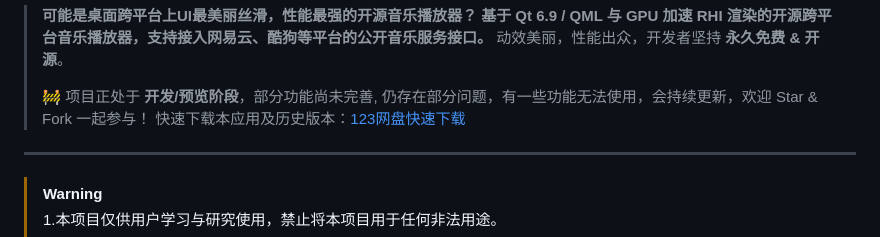
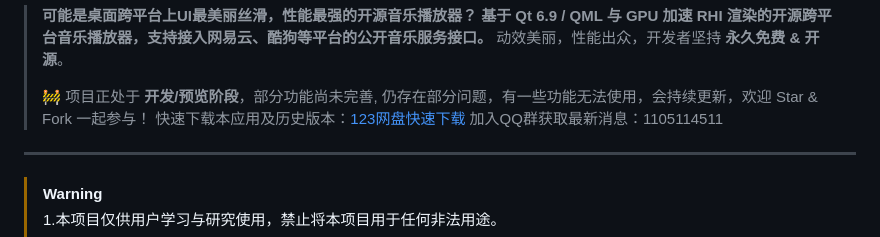
Before and after one commit to BroNekoX/QueMusic, a Markdown page: README.md, the part around one of its changes. Rendered like a GitHub page.

```diff
--- a/README.md
+++ b/README.md
@@ -19,6 +19,7 @@
 >
 > 🚧 项目正处于 **开发/预览阶段**，部分功能尚未完善, 仍存在部分问题，有一些功能无法使用，会持续更新，欢迎 Star & Fork 一起参与！
 > 快速下载本应用及历史版本：[123网盘快速下载](https://1816090463.share.123pan.cn/123pan/0HQ5Vv-jfjld)
+> 加入QQ群获取最新消息：1105114511
 
 ---
 
```
Also changed, not shown: other parts of README.md (+1 -1 lines).
